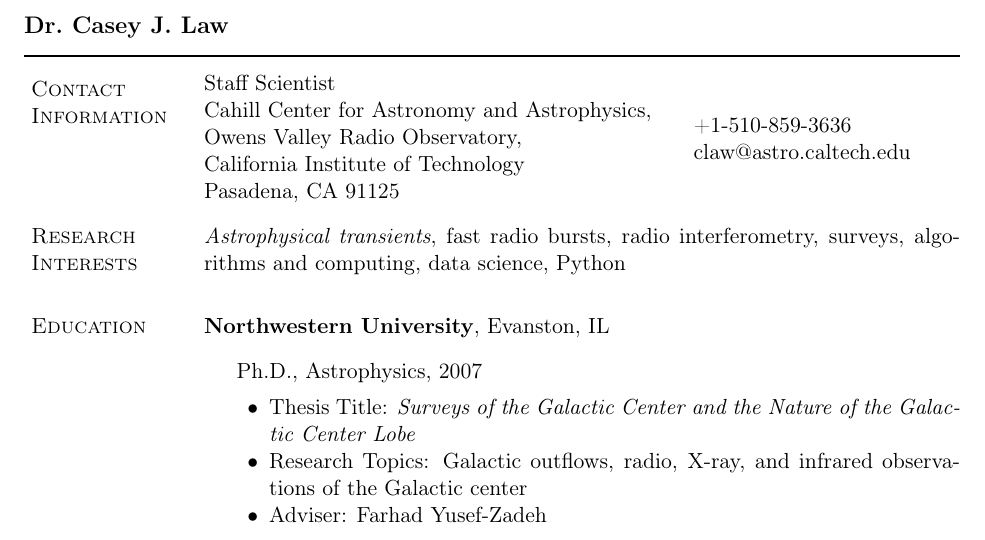
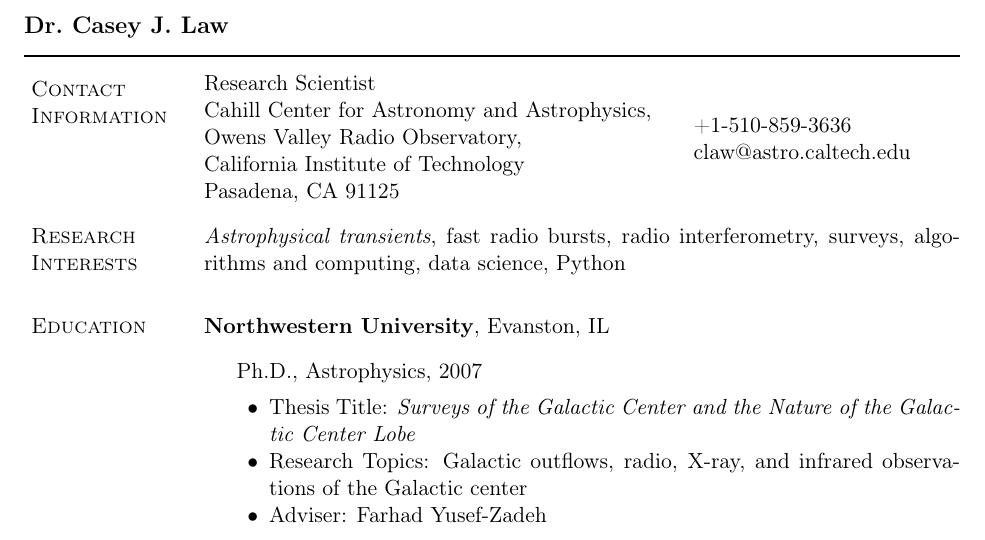
Before and after one commit to caseyjlaw/cv, a LaTeX CV (cv_jul21.tex): part of page 1 of 7, cut so that both start at the same text. Compiled offline with pdfLaTeX.

Commit message:
title modifictaion

```diff
--- a/cv_jul21.tex
+++ b/cv_jul21.tex
@@ -282,7 +282,7 @@
 
 % Address box
 \parbox{\textwidth-\rcollength-\spacewidth}{%
-Staff Scientist \\
+Research Scientist \\
 Cahill Center for Astronomy and Astrophysics, \\
 Owens Valley Radio Observatory, \\
 California Institute of Technology \\
```
Also changed, not shown: cv_claw.pdf, cv_jul21.pdf.
